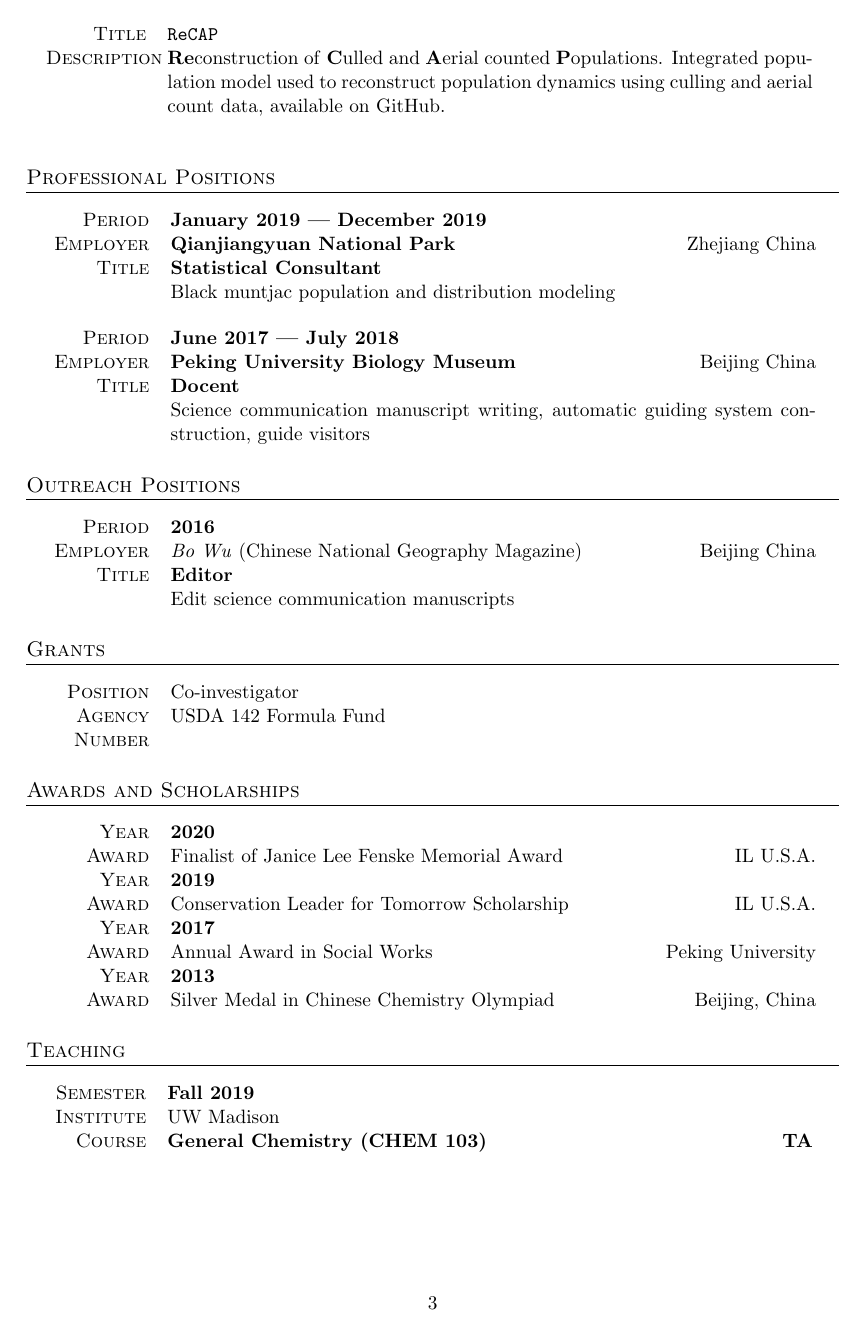
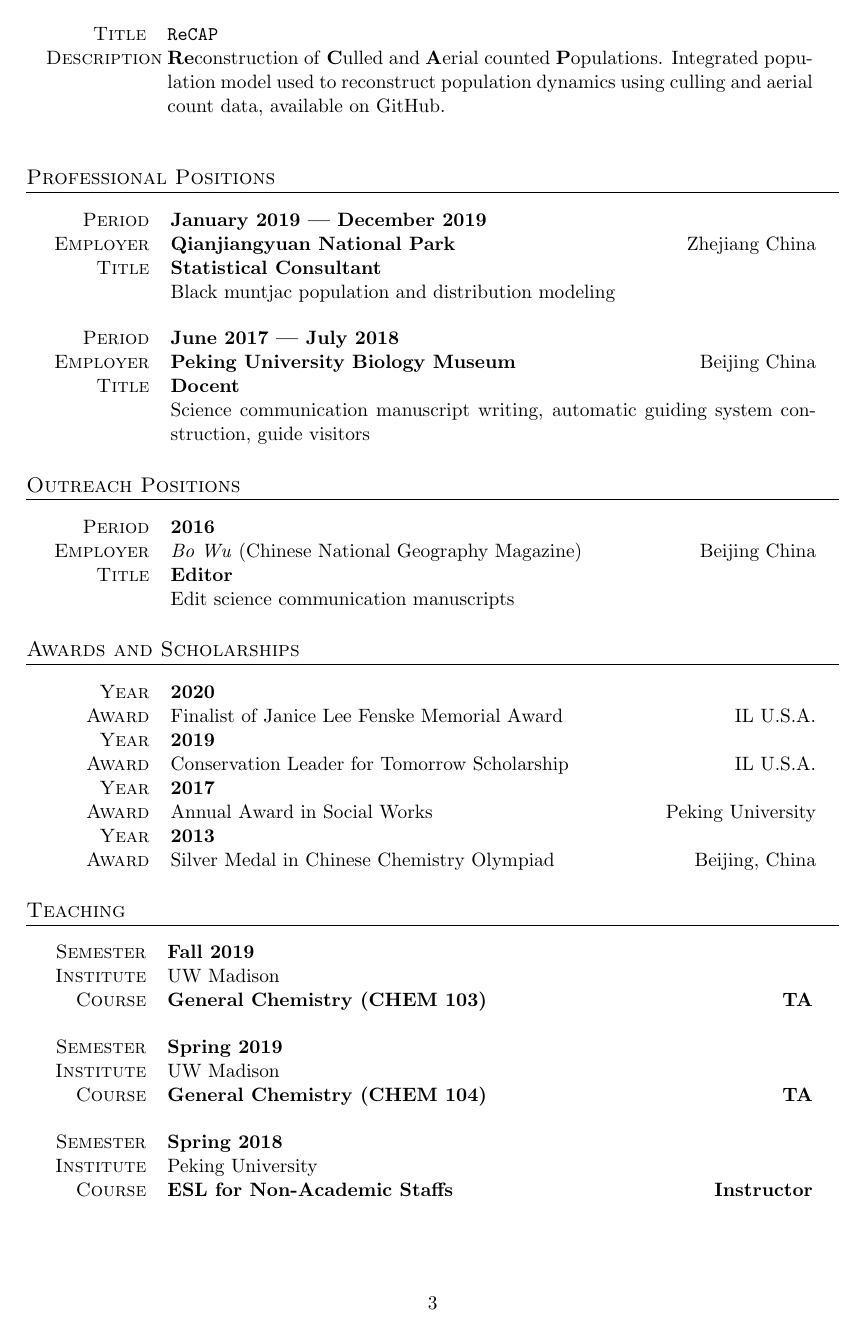
Before and after one commit to YunyiShen/CV, a LaTeX CV (Yunyi CV.tex): page 3 of 4. Compiled offline with pdfLaTeX.

Commit message:
Updates from Overleaf

```diff
--- a/Yunyi CV.tex
+++ b/Yunyi CV.tex
@@ -243,12 +243,12 @@
 \end{tabularx}
 
 
-\section{Grants}
-\begin{tabularx}{0.97\linewidth}{>{\raggedleft\scshape}p{2cm}X}
-	Position & Co-investigator\\
-	Agency & USDA 142 Formula Fund\\
-	Number &
-\end{tabularx}
+%\section{Grants}
+%\begin{tabularx}{0.97\linewidth}{>{\raggedleft\scshape}p{2cm}X}
+%	Position & Co-investigator\\
+%	Agency & USDA 142 Formula Fund\\
+%	Number &
+%\end{tabularx}
 
 \section{Awards and Scholarships}
 \begin{tabularx}{0.97\linewidth}{>{\raggedleft\scshape}p{2cm}X}
```
Also changed, not shown: Yunyi CV.tex (8 more changed lines).
